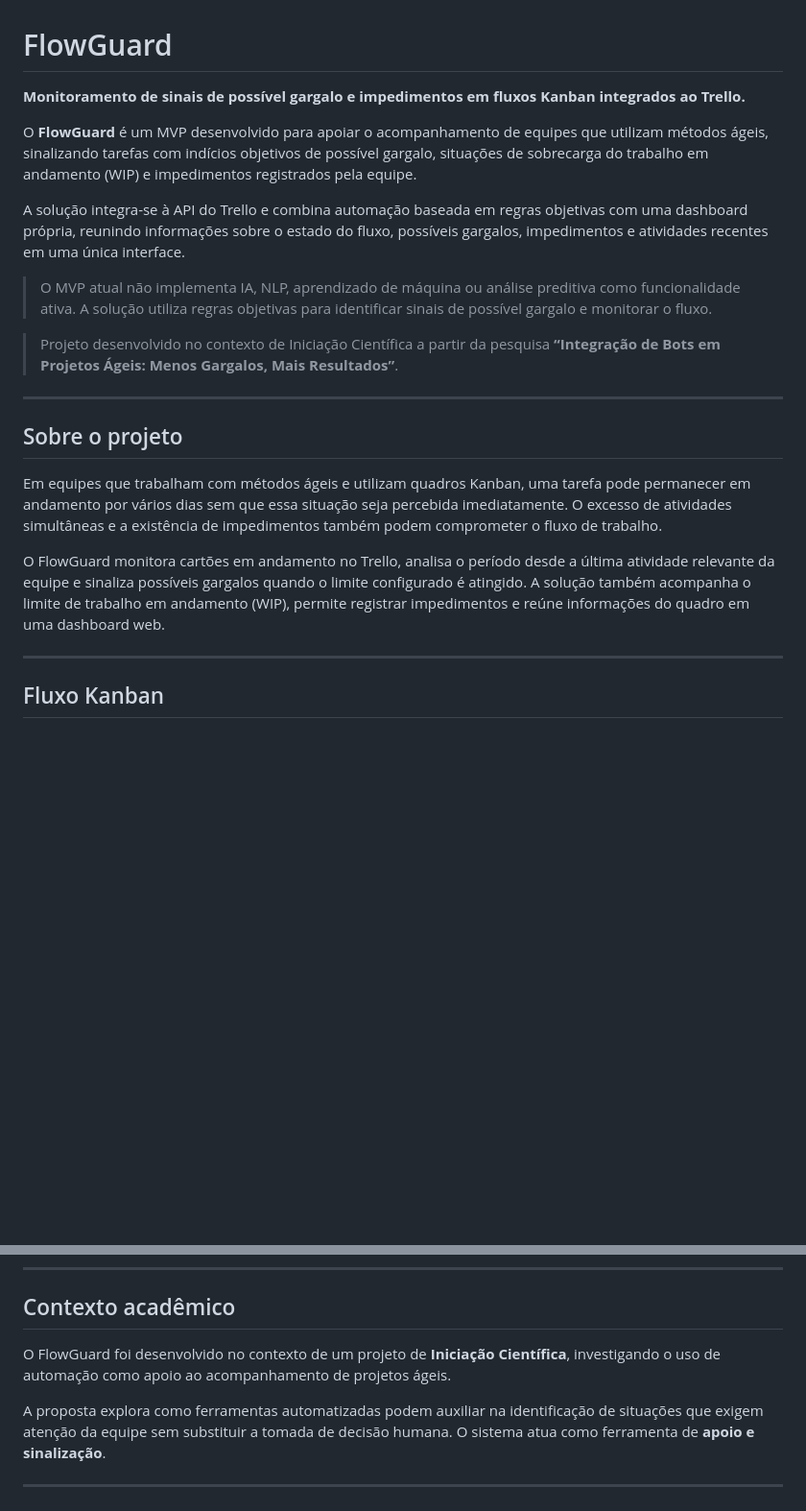
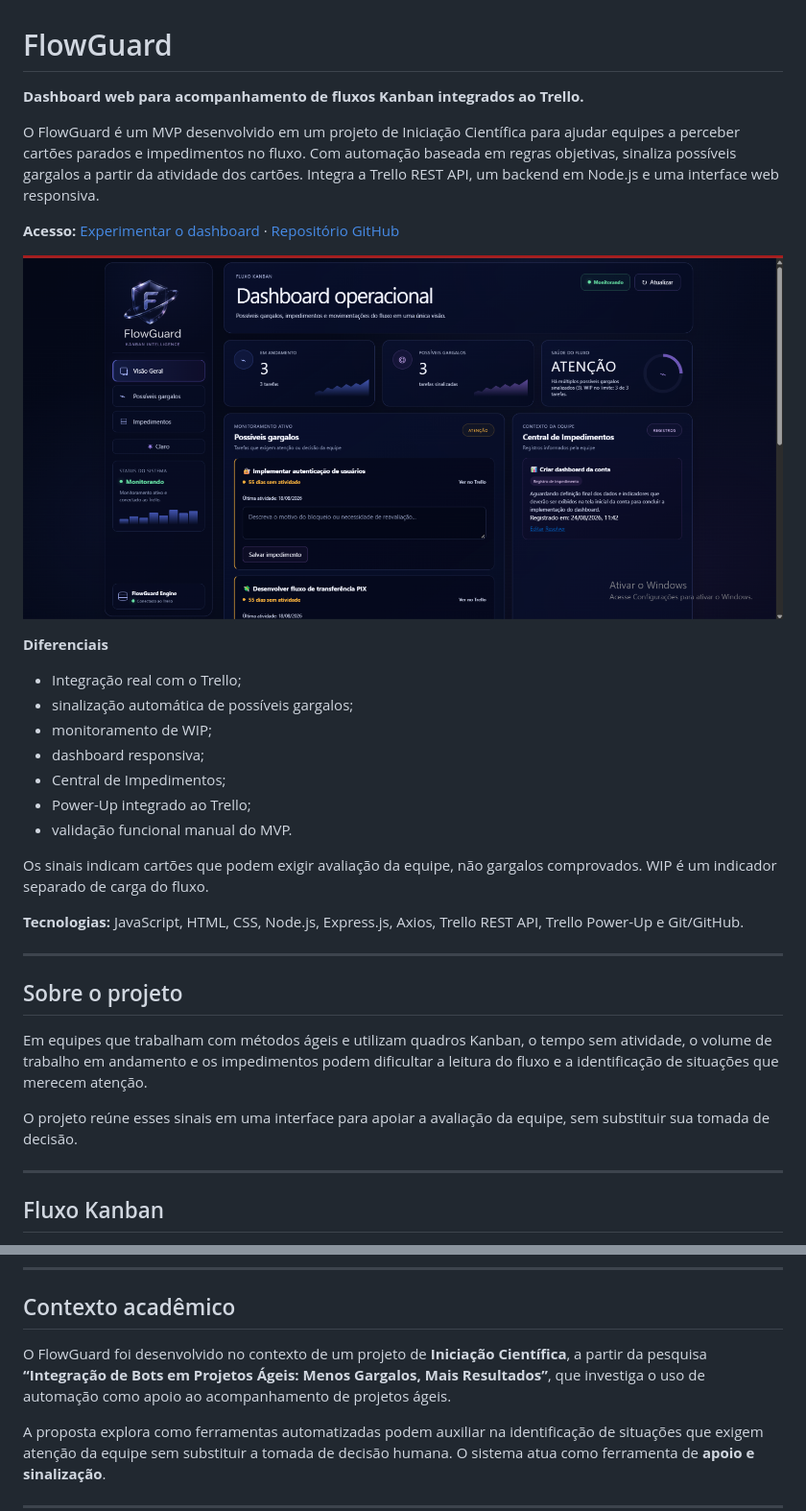
Before and after one commit to stumpfdenise/bot-trello-gargalos, a Markdown page: README.md, 2 parts joined by grey strips. Shown at 96% size. GitHub-like rendering; blank space fills up the shorter version.

Commit message:
Melhora apresentação do FlowGuard no README

```diff
--- a/README.md
+++ b/README.md
@@ -1,22 +1,34 @@
 # FlowGuard
 
-**Monitoramento de sinais de possível gargalo e impedimentos em fluxos Kanban integrados ao Trello.**
+**Dashboard web para acompanhamento de fluxos Kanban integrados ao Trello.**
 
-O **FlowGuard** é um MVP desenvolvido para apoiar o acompanhamento de equipes que utilizam métodos ágeis, sinalizando tarefas com indícios objetivos de possível gargalo, situações de sobrecarga do trabalho em andamento (WIP) e impedimentos registrados pela equipe.
+O FlowGuard é um MVP desenvolvido em um projeto de Iniciação Científica para ajudar equipes a perceber cartões parados e impedimentos no fluxo. Com automação baseada em regras objetivas, sinaliza possíveis gargalos a partir da atividade dos cartões. Integra a Trello REST API, um backend em Node.js e uma interface web responsiva.
 
-A solução integra-se à API do Trello e combina automação baseada em regras objetivas com uma dashboard própria, reunindo informações sobre o estado do fluxo, possíveis gargalos, impedimentos e atividades recentes em uma única interface.
+**Acesso:** [Experimentar o dashboard](https://bot-trello-gargalos.onrender.com/dashboard.html) · [Repositório GitHub](https://github.com/stumpfdenise/bot-trello-gargalos)
 
-> O MVP atual não implementa IA, NLP, aprendizado de máquina ou análise preditiva como funcionalidade ativa. A solução utiliza regras objetivas para identificar sinais de possível gargalo e monitorar o fluxo.
+![Dashboard FlowGuard — tema escuro](assets/dashboard-dark.png)
 
-> Projeto desenvolvido no contexto de Iniciação Científica a partir da pesquisa **“Integração de Bots em Projetos Ágeis: Menos Gargalos, Mais Resultados”**.
+**Diferenciais**
+
+- Integração real com o Trello;
+- sinalização automática de possíveis gargalos;
+- monitoramento de WIP;
+- dashboard responsiva;
+- Central de Impedimentos;
+- Power-Up integrado ao Trello;
+- validação funcional manual do MVP.
+
+Os sinais indicam cartões que podem exigir avaliação da equipe, não gargalos comprovados. WIP é um indicador separado de carga do fluxo.
+
+**Tecnologias:** JavaScript, HTML, CSS, Node.js, Express.js, Axios, Trello REST API, Trello Power-Up e Git/GitHub.
 
 ---
 
 ## Sobre o projeto
 
-Em equipes que trabalham com métodos ágeis e utilizam quadros Kanban, uma tarefa pode permanecer em andamento por vários dias sem que essa situação seja percebida imediatamente. O excesso de atividades simultâneas e a existência de impedimentos também podem comprometer o fluxo de trabalho.
+Em equipes que trabalham com métodos ágeis e utilizam quadros Kanban, o tempo sem atividade, o volume de trabalho em andamento e os impedimentos podem dificultar a leitura do fluxo e a identificação de situações que merecem atenção.
 
-O FlowGuard monitora cartões em andamento no Trello, analisa o período desde a última atividade relevante da equipe e sinaliza possíveis gargalos quando o limite configurado é atingido. A solução também acompanha o limite de trabalho em andamento (WIP), permite registrar impedimentos e reúne informações do quadro em uma dashboard web.
+O projeto reúne esses sinais em uma interface para apoiar a avaliação da equipe, sem substituir sua tomada de decisão.
 
 ---
 
@@ -376,7 +386,7 @@ Possibilidades fora do escopo atual do MVP incluem:
 
 ## Contexto acadêmico
 
-O FlowGuard foi desenvolvido no contexto de um projeto de **Iniciação Científica**, investigando o uso de automação como apoio ao acompanhamento de projetos ágeis.
+O FlowGuard foi desenvolvido no contexto de um projeto de **Iniciação Científica**, a partir da pesquisa **“Integração de Bots em Projetos Ágeis: Menos Gargalos, Mais Resultados”**, que investiga o uso de automação como apoio ao acompanhamento de projetos ágeis.
 
 A proposta explora como ferramentas automatizadas podem auxiliar na identificação de situações que exigem atenção da equipe sem substituir a tomada de decisão humana. O sistema atua como ferramenta de **apoio e sinalização**.
 
```
Also changed, not shown: other parts of README.md (+0 -2 lines).
